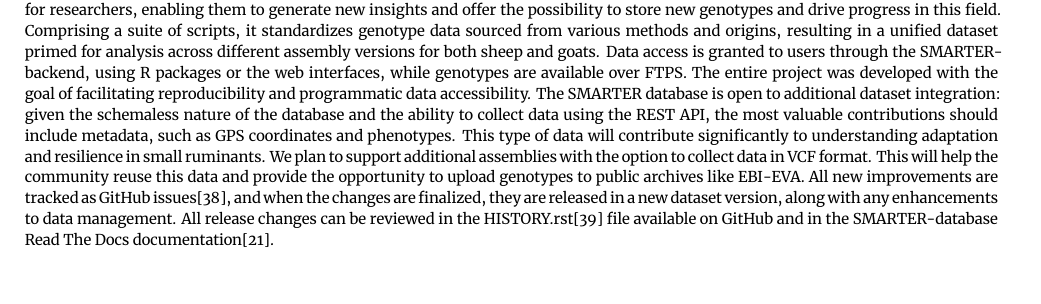
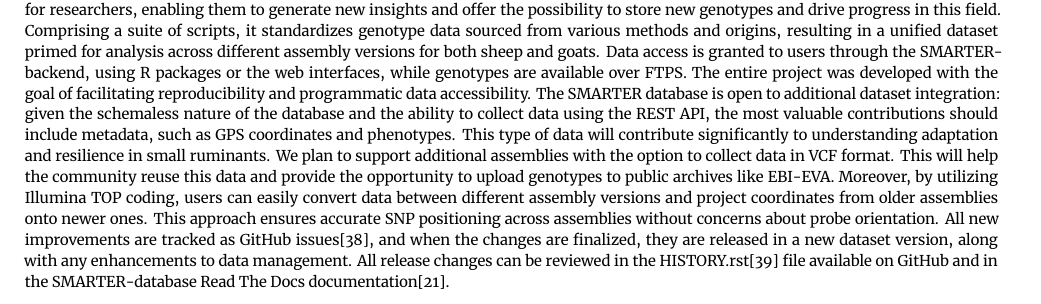
Before and after one commit to bunop/GigaByte-SMARTER-paper, a LaTeX paper (main.tex): part of page 7 of 10, cut so that both start at the same text. Compiled offline with XeLaTeX.

Commit message:
:memo: change a little the conclusions

```diff
--- a/main.tex
+++ b/main.tex
@@ -268,6 +268,7 @@ Endpoint suffix & Data type & Description \\
 The SMARTER database project provides valuable information on sheep and goat populations around the world. It is an essential tool for researchers, enabling them to generate new insights and offer the possibility to store new genotypes and drive progress in this field. Comprising a suite of scripts, it standardizes genotype data sourced from various methods and origins, resulting in a unified dataset primed for analysis across different assembly versions for both sheep and goats. Data access is granted to users through the SMARTER-backend, using R packages or the web interfaces, while genotypes are available over FTPS. The entire project was developed with the goal of facilitating reproducibility and programmatic data accessibility.
 The SMARTER database is open to additional dataset integration: given the schemaless nature of the database and the ability to collect data using the REST API, the most valuable contributions should include metadata, such as GPS coordinates and phenotypes. This type of data will contribute significantly to understanding adaptation and resilience in small ruminants.
 We plan to support additional assemblies with the option to collect data in VCF format. This will help the community reuse this data and provide the opportunity to upload genotypes to public archives like EBI-EVA.
+Moreover, by utilizing Illumina TOP coding, users can easily convert data between different assembly versions and project coordinates from older assemblies onto newer ones. This approach ensures accurate SNP positioning across assemblies without concerns about probe orientation.
 All new improvements are tracked as GitHub issues\citep{SMARTERDB-GH-ISSUES}, and when the changes are finalized, they are released in a new dataset version, along with any enhancements to data management. All release changes can be reviewed in the HISTORY.rst\citep{SMARTERDB-GH-HISTORY} file available on GitHub and in the SMARTER-database Read The Docs documentation\citep{SMARTERdocs}.
 
 \section{Availability of source code and requirements}
```
